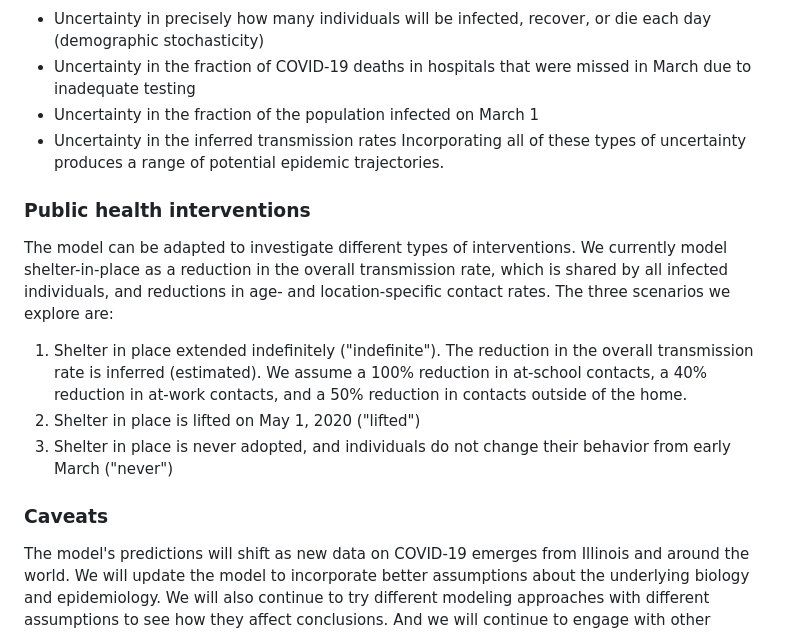
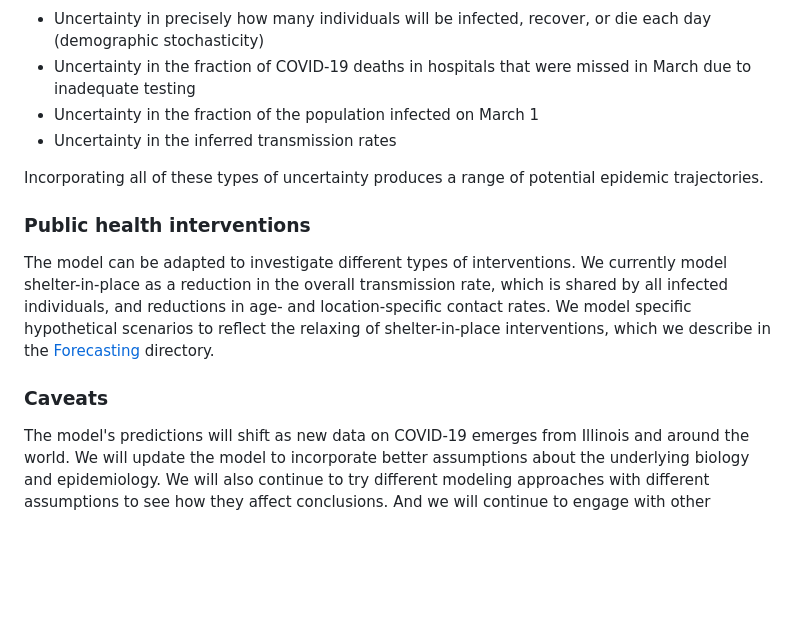
Before and after one commit to cobeylab/covid_IL, a Markdown page: README.md, the part around the change. Rendered like a GitHub page; blank space fills up the shorter version.

```diff
--- a/README.md
+++ b/README.md
@@ -48,19 +48,15 @@ The forecasts incorporate several types of uncertainty that contribute to variat
 * Uncertainty in the fraction of COVID-19 deaths in hospitals that were missed in March due to inadequate testing
 * Uncertainty in the fraction of the population infected on March 1
 * Uncertainty in the inferred transmission rates
+
 Incorporating all of these types of uncertainty produces a range of potential epidemic trajectories.
 
 ### Public health interventions
 The model can be adapted to investigate different types of interventions.
 We currently model shelter-in-place as a reduction in the overall transmission rate, which is shared by all infected individuals, and reductions in age- and location-specific contact rates.
-The three scenarios we explore are:
-
-1. Shelter in place extended indefinitely ("indefinite"). The reduction in the overall transmission rate is inferred (estimated). We assume a 100% reduction in at-school contacts, a 40% reduction in at-work contacts, and a 50% reduction in contacts outside of the home.
-2. Shelter in place is lifted on May 1, 2020 ("lifted")
-3. Shelter in place is never adopted, and individuals do not change their behavior from early March ("never")
+We model specific hypothetical scenarios to reflect the relaxing of shelter-in-place interventions, which we describe in the [Forecasting](./Forecasting) directory.
 
 ### Caveats
-
 The model's predictions will shift as new data on COVID-19 emerges from Illinois and around the world.
 We will update the model to incorporate better assumptions about the underlying biology and epidemiology.
 We will also continue to try different modeling approaches with different assumptions to see how they affect conclusions.
```
Also changed, not shown: Forecasting/README.md (+22 -0 lines), Forecasting/plots/death_summary_ouptuts.png (added), Forecasting/plots/summary_outputs.png (added).
